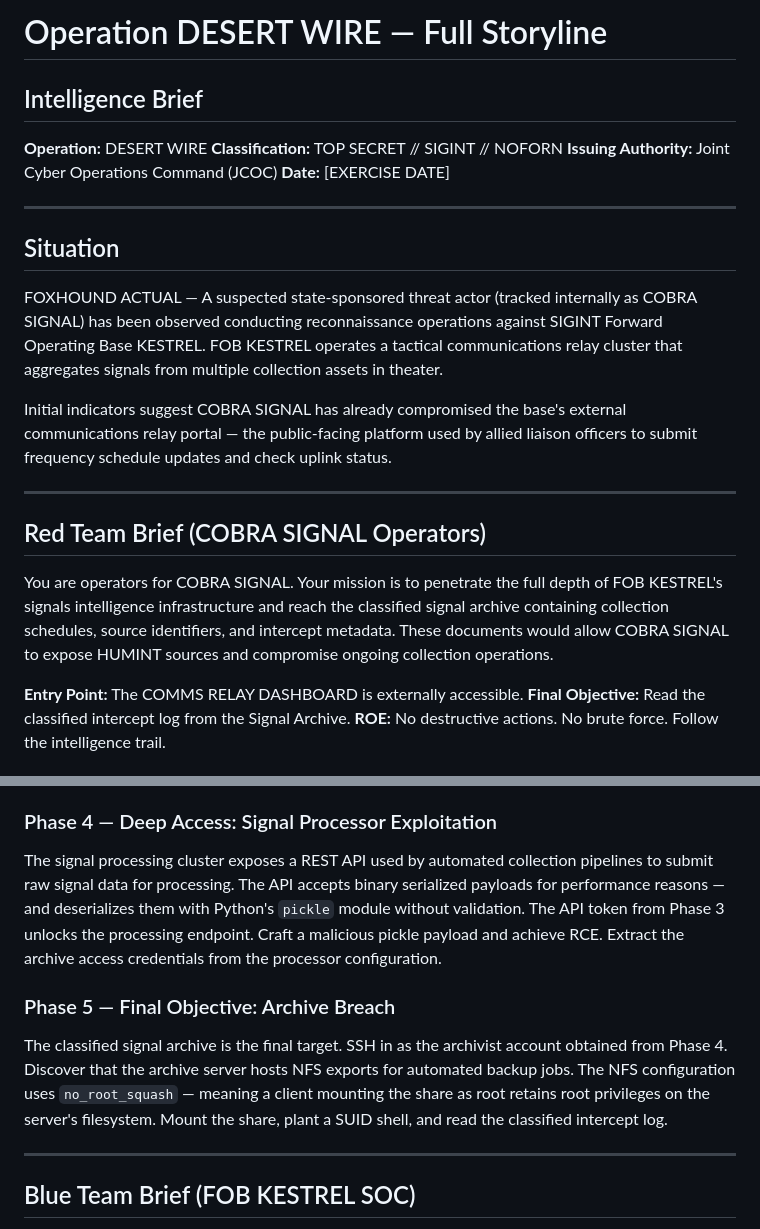
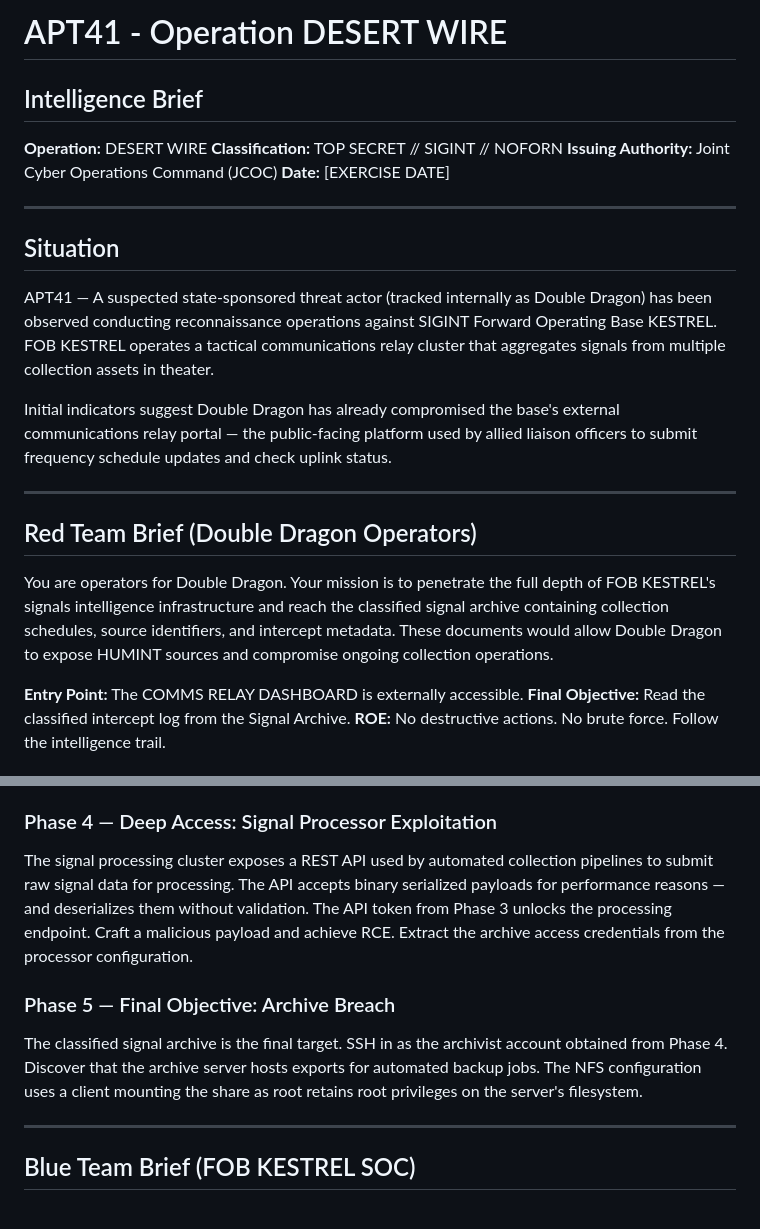
Before and after one commit to hacktifytechnologies/Red-Range1, a Markdown page: STORYLINE.md, 2 parts joined by grey strips. Drawn GitHub-style.

```diff
--- a/STORYLINE.md
+++ b/STORYLINE.md
@@ -1,4 +1,4 @@
-# Operation DESERT WIRE — Full Storyline
+# APT41 - Operation DESERT WIRE
 
 ## Intelligence Brief
 
@@ -11,23 +11,23 @@
 
 ## Situation
 
-FOXHOUND ACTUAL — A suspected state-sponsored threat actor (tracked internally as
-COBRA SIGNAL) has been observed conducting reconnaissance operations against SIGINT
+APT41 — A suspected state-sponsored threat actor (tracked internally as
+Double Dragon) has been observed conducting reconnaissance operations against SIGINT
 Forward Operating Base KESTREL. FOB KESTREL operates a tactical communications
 relay cluster that aggregates signals from multiple collection assets in theater.
 
-Initial indicators suggest COBRA SIGNAL has already compromised the base's external
+Initial indicators suggest Double Dragon has already compromised the base's external
 communications relay portal — the public-facing platform used by allied liaison
 officers to submit frequency schedule updates and check uplink status.
 
 ---
 
-## Red Team Brief (COBRA SIGNAL Operators)
+## Red Team Brief (Double Dragon Operators)
 
-You are operators for COBRA SIGNAL. Your mission is to penetrate the full depth
+You are operators for Double Dragon. Your mission is to penetrate the full depth
 of FOB KESTREL's signals intelligence infrastructure and reach the classified
 signal archive containing collection schedules, source identifiers, and intercept
-metadata. These documents would allow COBRA SIGNAL to expose HUMINT sources and
+metadata. These documents would allow Double Dragon to expose HUMINT sources and
 compromise ongoing collection operations.
 
 **Entry Point:** The COMMS RELAY DASHBOARD is externally accessible.
@@ -57,17 +57,15 @@ Retrieve the API authentication token for the signal processing cluster.
 ### Phase 4 — Deep Access: Signal Processor Exploitation
 The signal processing cluster exposes a REST API used by automated collection
 pipelines to submit raw signal data for processing. The API accepts binary
-serialized payloads for performance reasons — and deserializes them with Python's
-`pickle` module without validation. The API token from Phase 3 unlocks the
-processing endpoint. Craft a malicious pickle payload and achieve RCE.
+serialized payloads for performance reasons — and deserializes them without validation. The API token from Phase 3 unlocks the
+processing endpoint. Craft a malicious payload and achieve RCE.
 Extract the archive access credentials from the processor configuration.
 
 ### Phase 5 — Final Objective: Archive Breach
 The classified signal archive is the final target. SSH in as the archivist account
-obtained from Phase 4. Discover that the archive server hosts NFS exports for
-automated backup jobs. The NFS configuration uses `no_root_squash` — meaning a
+obtained from Phase 4. Discover that the archive server hosts exports for
+automated backup jobs. The NFS configuration uses a
 client mounting the share as root retains root privileges on the server's filesystem.
-Mount the share, plant a SUID shell, and read the classified intercept log.
 
 ---
 
```
